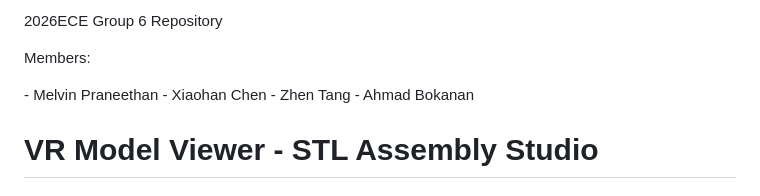
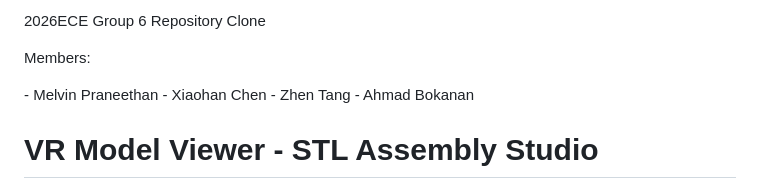
Before and after one commit to xhan-Chen/STL_VR_Viewer, a Markdown page: README.md, the part around the change. Drawn GitHub-style.

Commit message:
Update repository name to 'Clone'

```diff
--- a/README.md
+++ b/README.md
@@ -1,4 +1,4 @@
-2026ECE Group 6 Repository
+2026ECE Group 6 Repository Clone
 
 
 
```
